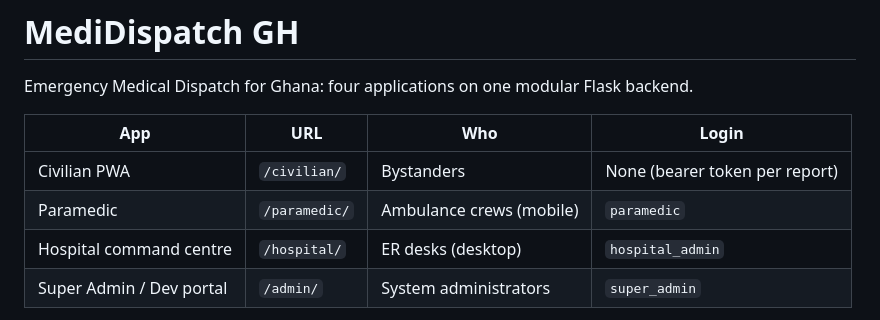
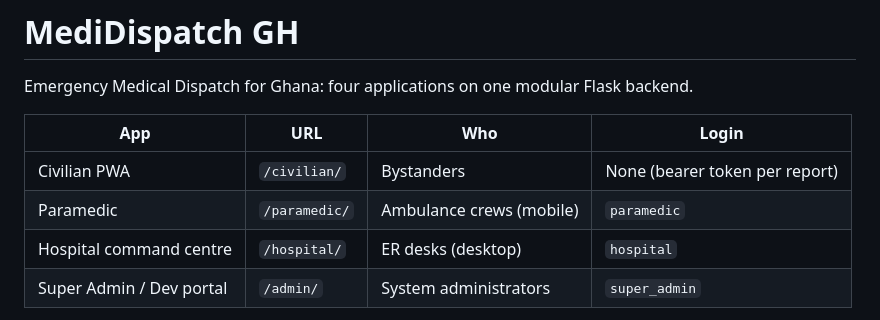
Before and after one commit to asomaniasomani558-collab/MediDispatch, a Markdown page: README.md, the part around the change. Rendered like a GitHub page.

Commit message:
Update hospital command centre login username

```diff
--- a/README.md
+++ b/README.md
@@ -6,7 +6,7 @@ Emergency Medical Dispatch for Ghana: four applications on one modular Flask bac
 |---|---|---|---|
 | Civilian PWA | `/civilian/` | Bystanders | None (bearer token per report) |
 | Paramedic | `/paramedic/` | Ambulance crews (mobile) | `paramedic` |
-| Hospital command centre | `/hospital/` | ER desks (desktop) | `hospital_admin` |
+| Hospital command centre | `/hospital/` | ER desks (desktop) | `hospital` |
 | Super Admin / Dev portal | `/admin/` | System administrators | `super_admin` |
 
 > **Why this matters for Ghana:** see [docs/IMPACT_AND_RATIONALE.md](docs/IMPACT_AND_RATIONALE.md) for the national statistics behind the project and the case for a local open-weight AI model (30 cited sources).
```
